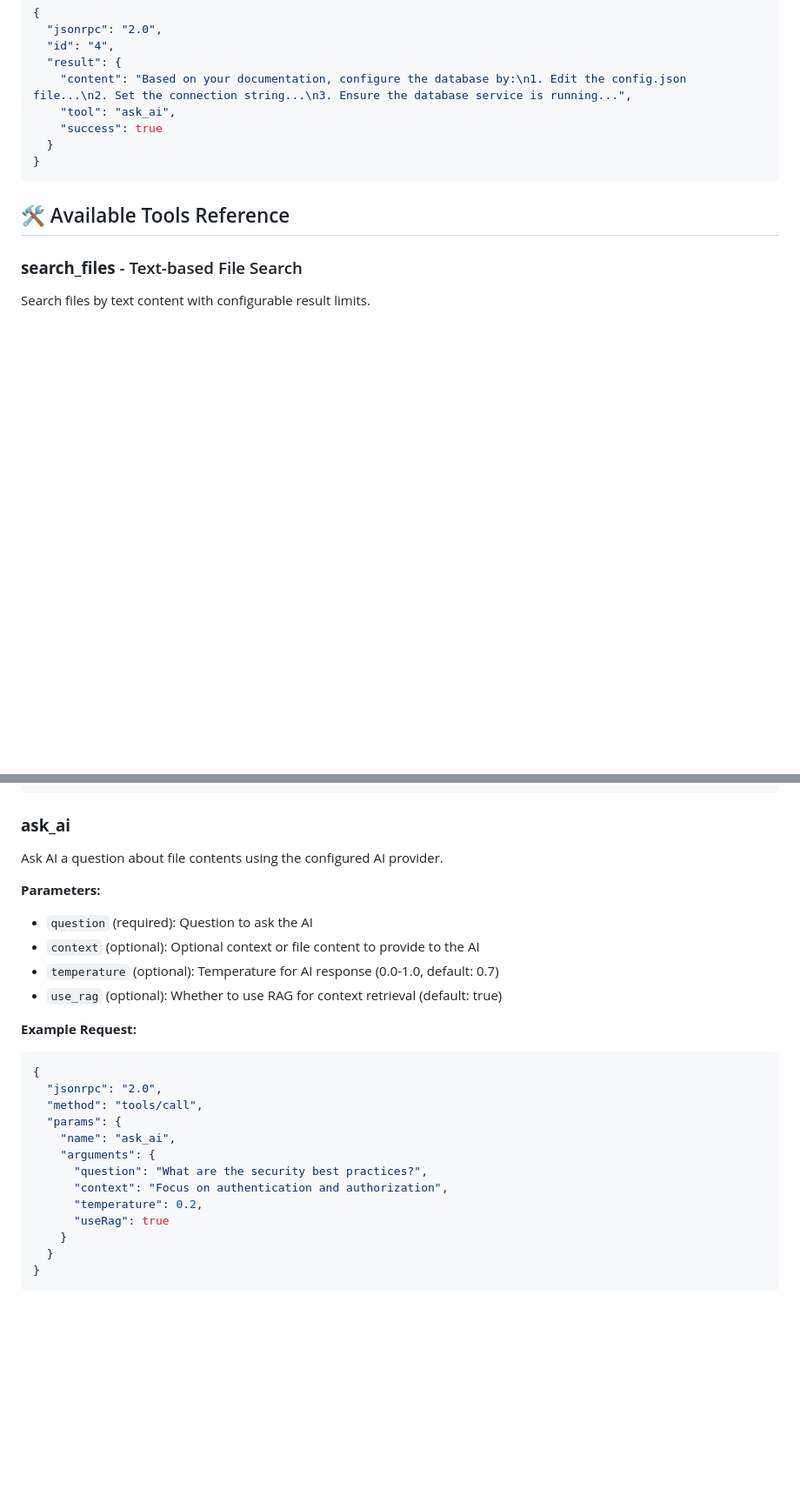
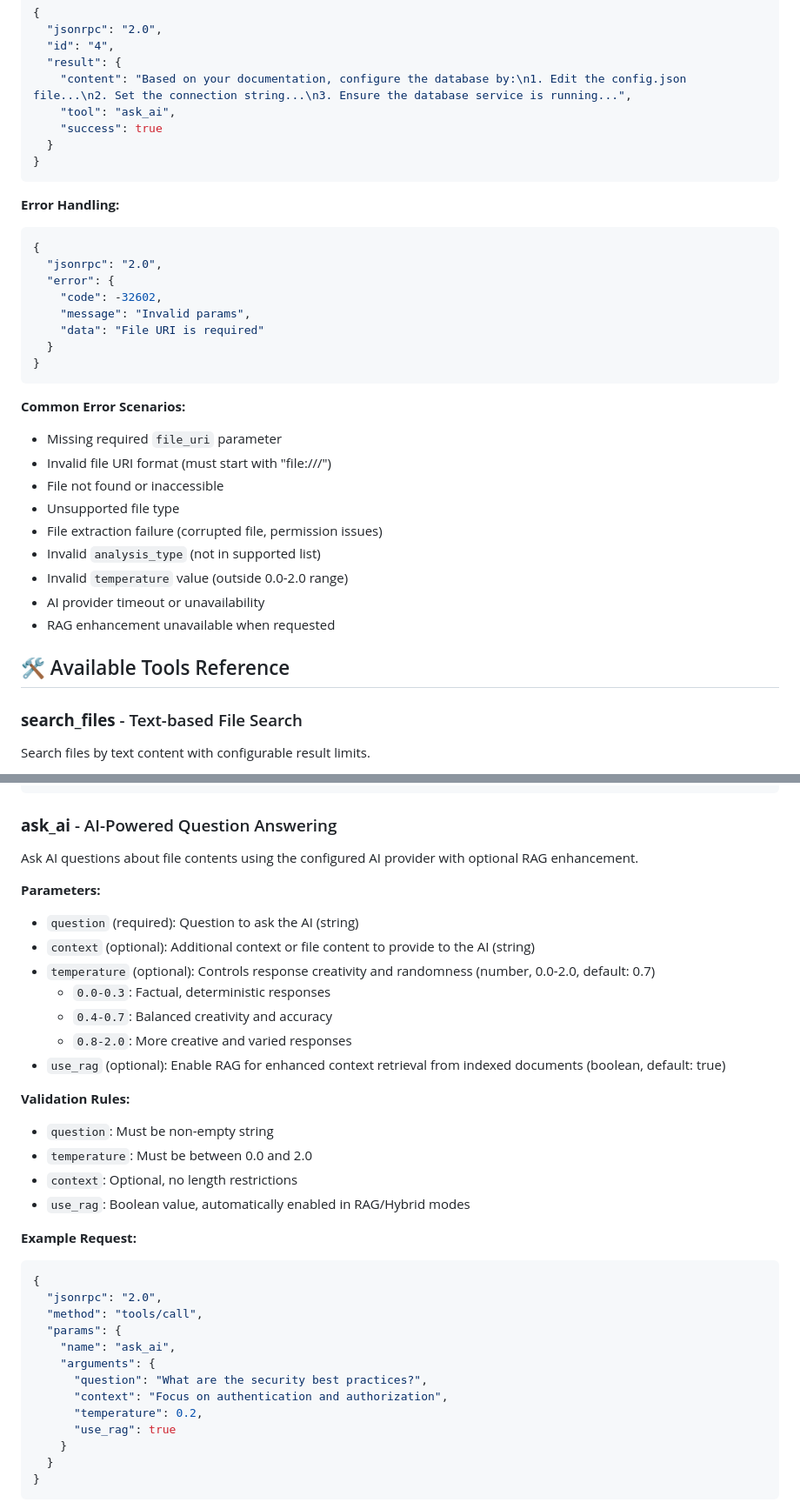
Before and after one commit to MikeCheel/HlpAI, a Markdown page: README-MCP.md, 2 parts joined by grey strips. Shown at 87% size. Rendered like a GitHub page; blank space fills up the shorter version.

````diff
--- a/README-MCP.md
+++ b/README-MCP.md
@@ -296,6 +296,29 @@ Execute an AI tool with specific parameters.
 }
 ```
 
+**Error Handling:**
+```json
+{
+  "jsonrpc": "2.0",
+  "error": {
+    "code": -32602,
+    "message": "Invalid params",
+    "data": "File URI is required"
+  }
+}
+```
+
+**Common Error Scenarios:**
+- Missing required `file_uri` parameter
+- Invalid file URI format (must start with "file:///")
+- File not found or inaccessible
+- Unsupported file type
+- File extraction failure (corrupted file, permission issues)
+- Invalid `analysis_type` (not in supported list)
+- Invalid `temperature` value (outside 0.0-2.0 range)
+- AI provider timeout or unavailability
+- RAG enhancement unavailable when requested
+
 ## 🛠️ Available Tools Reference
 
 ### **search_files** - Text-based File Search
@@ -384,14 +407,23 @@ Search for files containing specific text.
 }
 ```
 
-### **ask_ai**
-Ask AI a question about file contents using the configured AI provider.
+### **ask_ai** - AI-Powered Question Answering
+Ask AI questions about file contents using the configured AI provider with optional RAG enhancement.
 
 **Parameters:**
-- `question` (required): Question to ask the AI
-- `context` (optional): Optional context or file content to provide to the AI
-- `temperature` (optional): Temperature for AI response (0.0-1.0, default: 0.7)
-- `use_rag` (optional): Whether to use RAG for context retrieval (default: true)
+- `question` (required): Question to ask the AI (string)
+- `context` (optional): Additional context or file content to provide to the AI (string)
+- `temperature` (optional): Controls response creativity and randomness (number, 0.0-2.0, default: 0.7)
+  - `0.0-0.3`: Factual, deterministic responses
+  - `0.4-0.7`: Balanced creativity and accuracy
+  - `0.8-2.0`: More creative and varied responses
+- `use_rag` (optional): Enable RAG for enhanced context retrieval from indexed documents (boolean, default: true)
+
+**Validation Rules:**
+- `question`: Must be non-empty string
+- `temperature`: Must be between 0.0 and 2.0
+- `context`: Optional, no length restrictions
+- `use_rag`: Boolean value, automatically enabled in RAG/Hybrid modes
 
 **Example Request:**
 ```json
@@ -404,7 +436,7 @@ Ask AI a question about file contents using the configured AI provider.
       "question": "What are the security best practices?",
       "context": "Focus on authentication and authorization",
       "temperature": 0.2,
-      "useRag": true
+      "use_rag": true
     }
   }
 }
````
Also changed, not shown: other parts of README-MCP.md (+46 -6 lines), ai-todos.md (+1 -2 lines).
